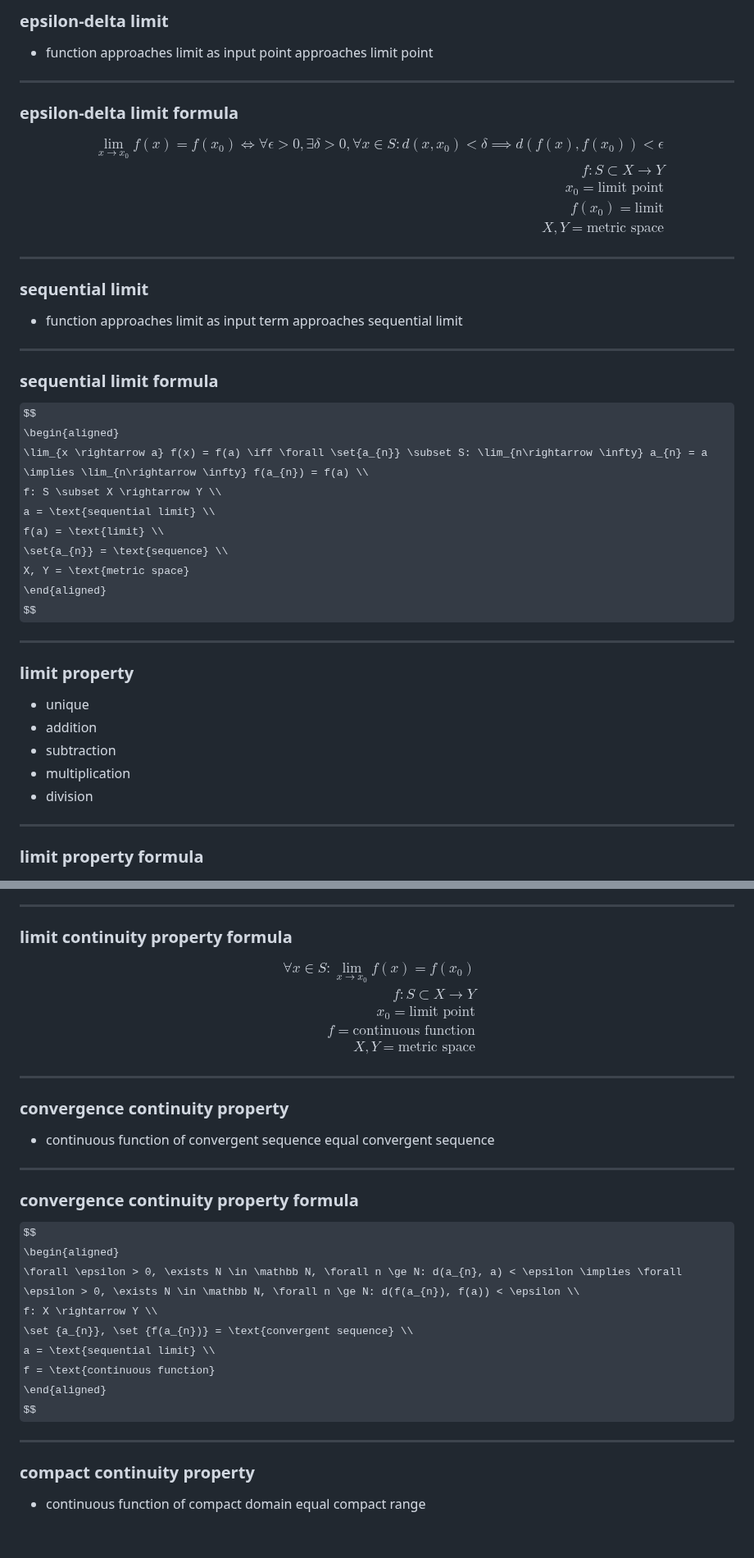
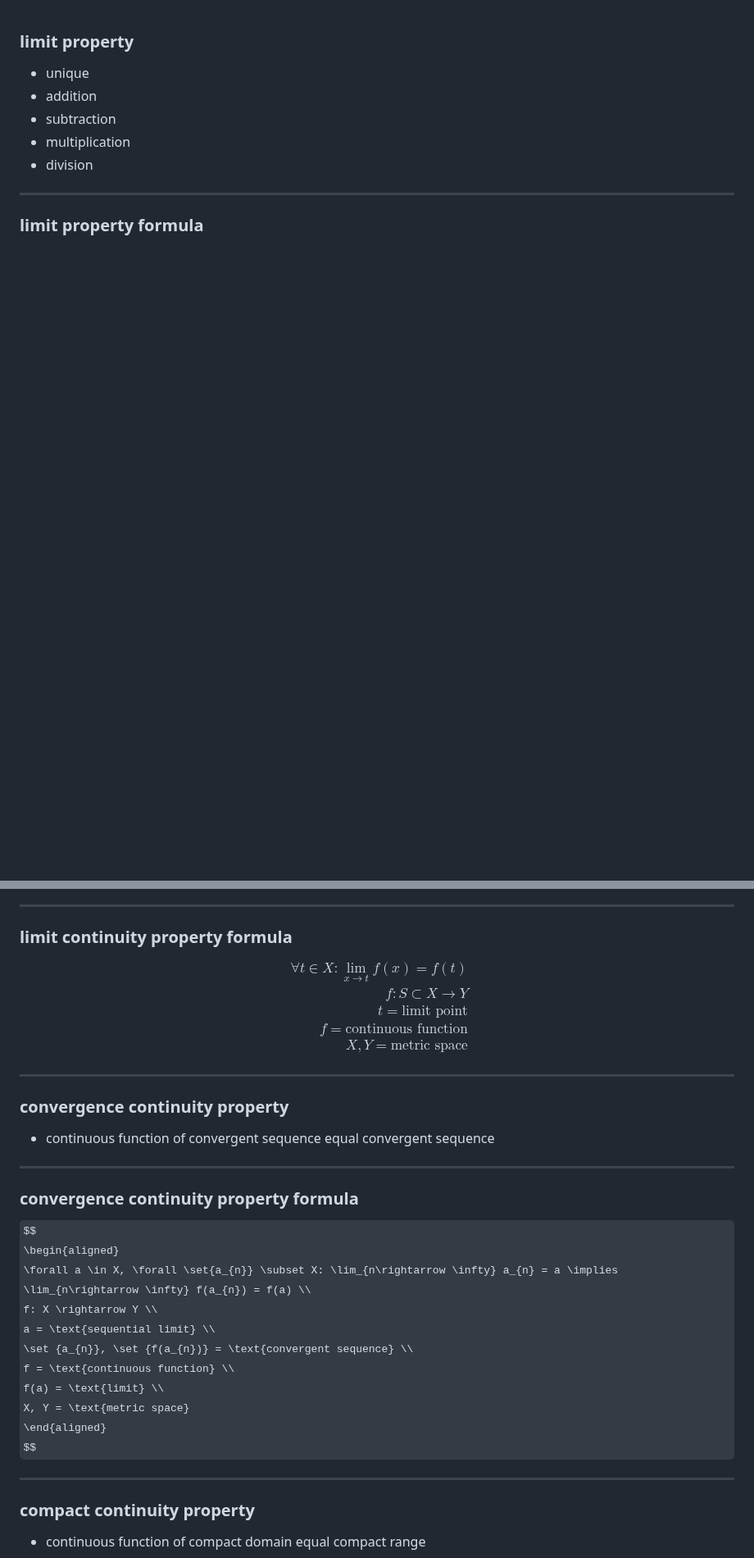
Before and after one commit to t0masGutierrez/notes, a Markdown page: 1 Real Analysis/8 Continuity.md, 2 parts joined by grey strips. Shown at 82% size. GitHub-like rendering; some formulas as TeX source; blank space fills up the shorter version.

Commit message:
update notes

```diff
--- a/1 Real Analysis/8 Continuity.md
+++ b/1 Real Analysis/8 Continuity.md
@@ -1,36 +1,3 @@
-### epsilon-delta limit
-- function approaches limit as input point approaches limit point
-
----
-### epsilon-delta limit formula
-$$
-\begin{aligned}
-\lim_{x \rightarrow x_{0}} f(x) = f(x_{0}) \iff \forall \epsilon > 0, \exists \delta > 0, \forall x \in S: d(x, x_{0}) < \delta \implies d(f(x), f(x_{0})) < \epsilon \\
-f: S \subset X \rightarrow Y \\
-x_{0} = \text{limit point} \\
-f(x_{0}) = \text{limit} \\
-X, Y = \text{metric space}
-\end{aligned}
-$$
-
----
-### sequential limit
-- function approaches limit as input term approaches sequential limit
-
----
-### sequential limit formula
-$$
-\begin{aligned}
-\lim_{x \rightarrow a} f(x) = f(a) \iff \forall \set{a_{n}} \subset S: \lim_{n\rightarrow \infty} a_{n} = a \implies \lim_{n\rightarrow \infty} f(a_{n}) = f(a) \\
-f: S \subset X \rightarrow Y \\
-a = \text{sequential limit} \\
-f(a) = \text{limit} \\
-\set{a_{n}} = \text{sequence} \\
-X, Y = \text{metric space}
-\end{aligned}
-$$
-
----
 ### limit property
 - unique
 - addition
@@ -100,9 +67,9 @@ $$
 ### limit continuity property formula
 $$
 \begin{aligned}
-\forall x \in S:\lim_{x\rightarrow x_{0}}f(x) = f(x_{0}) \\
+\forall t \in X:\lim_{x\rightarrow t}f(x) = f(t) \\
 f: S \subset X \rightarrow Y \\
-x_{0} = \text{limit point} \\
+t = \text{limit point} \\
 f = \text{continuous function} \\
 X, Y = \text{metric space}
 \end{aligned}
@@ -116,11 +83,13 @@ $$
 ### convergence continuity property formula
 $$
 \begin{aligned}
-\forall \epsilon > 0, \exists N \in \mathbb N, \forall n \ge N: d(a_{n}, a) < \epsilon \implies \forall \epsilon > 0, \exists N \in \mathbb N, \forall n \ge N: d(f(a_{n}), f(a)) < \epsilon \\
+\forall a \in X, \forall \set{a_{n}} \subset X: \lim_{n\rightarrow \infty} a_{n} = a \implies \lim_{n\rightarrow \infty} f(a_{n}) = f(a) \\
 f: X \rightarrow Y \\
+a = \text{sequential limit} \\
 \set {a_{n}}, \set {f(a_{n})} = \text{convergent sequence} \\
-a = \text{sequential limit} \\
-f = \text{continuous function}
+f = \text{continuous function} \\
+f(a) = \text{limit} \\
+X, Y = \text{metric space}
 \end{aligned}
 $$
 
```
